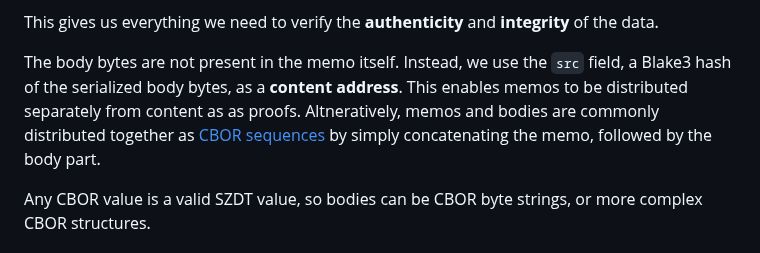
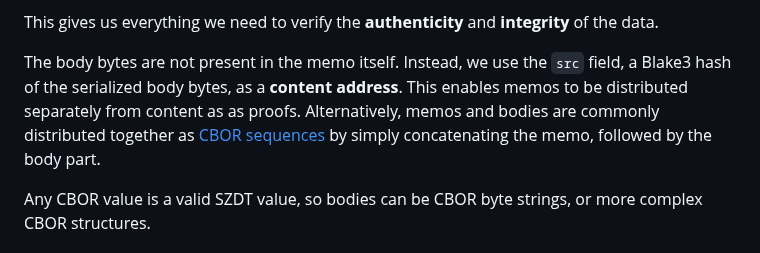
Before and after one commit to gordonbrander/szdt, a Markdown page: WHITEPAPER.md, the part around the change. Drawn GitHub-style.

Commit message:
Fix typo (#47)

```diff
--- a/WHITEPAPER.md
+++ b/WHITEPAPER.md
@@ -56,7 +56,7 @@ Each memo contains:
 
 This gives us everything we need to verify the **authenticity** and **integrity** of the data.
 
-The body bytes are not present in the memo itself. Instead, we use the `src` field, a Blake3 hash of the serialized body bytes, as a **content address**. This enables memos to be distributed separately from content as as proofs. Altneratively, memos and bodies are commonly distributed together as [CBOR sequences](https://www.rfc-editor.org/rfc/rfc8742.html) by simply concatenating the memo, followed by the body part.
+The body bytes are not present in the memo itself. Instead, we use the `src` field, a Blake3 hash of the serialized body bytes, as a **content address**. This enables memos to be distributed separately from content as as proofs. Alternatively, memos and bodies are commonly distributed together as [CBOR sequences](https://www.rfc-editor.org/rfc/rfc8742.html) by simply concatenating the memo, followed by the body part.
 
 Any CBOR value is a valid SZDT value, so bodies can be CBOR byte strings, or more complex CBOR structures.
 
```
